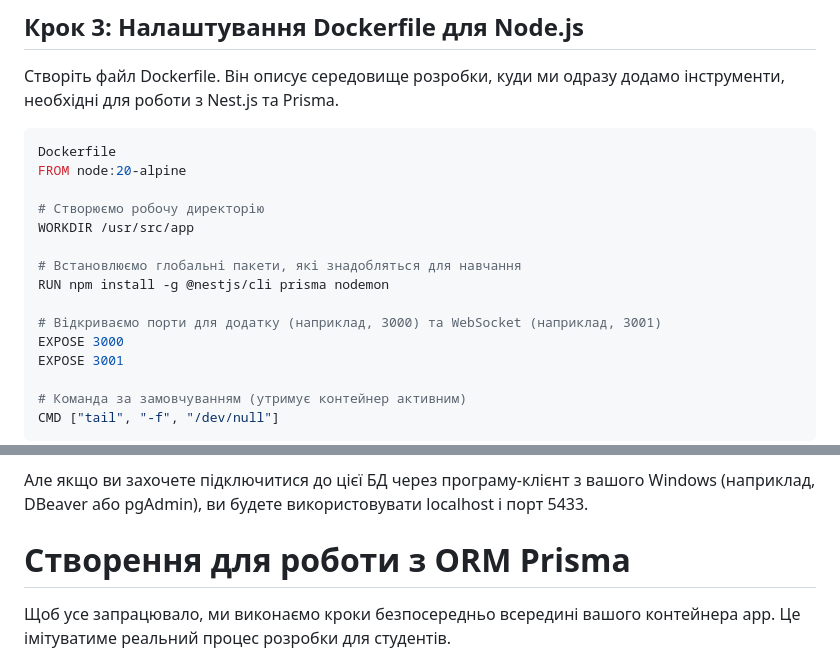
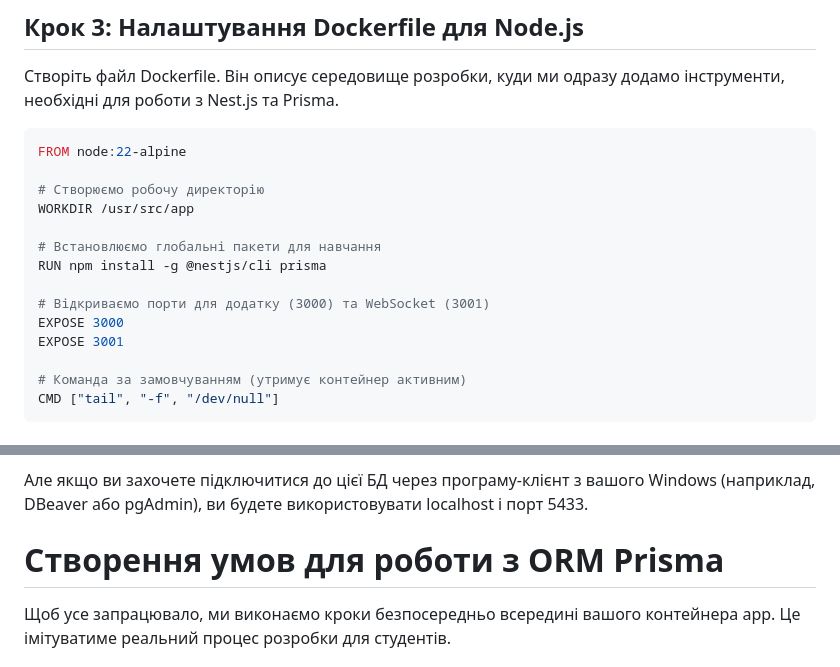
Before and after one commit to deivan/start-as-js-fullstack, a Markdown page: docker-prepare.md, 2 parts joined by grey strips. Drawn GitHub-style.

Commit message:
some text fixes

````diff
--- a/docker-prepare.md
+++ b/docker-prepare.md
@@ -31,16 +31,15 @@ node-study-env/
 Створіть файл Dockerfile. Він описує середовище розробки, куди ми одразу додамо інструменти, необхідні для роботи з Nest.js та Prisma.
 
 ```dockerfile
-Dockerfile
-FROM node:20-alpine
+FROM node:22-alpine
 
 # Створюємо робочу директорію
 WORKDIR /usr/src/app
 
-# Встановлюємо глобальні пакети, які знадобляться для навчання
-RUN npm install -g @nestjs/cli prisma nodemon
+# Встановлюємо глобальні пакети для навчання
+RUN npm install -g @nestjs/cli prisma
 
-# Відкриваємо порти для додатку (наприклад, 3000) та WebSocket (наприклад, 3001)
+# Відкриваємо порти для додатку (3000) та WebSocket (3001)
 EXPOSE 3000
 EXPOSE 3001
 
@@ -146,7 +145,9 @@ nest new my-nest-project
 
 Але якщо ви захочете підключитися до цієї БД через програму-клієнт з вашого Windows (наприклад, DBeaver або pgAdmin), ви будете використовувати localhost і порт 5433.
 
-# Створення для роботи з ORM Prisma
+
+
+# Створення умов для роботи з ORM Prisma
 
 Щоб усе запрацювало, ми виконаємо кроки безпосередньо всередині вашого контейнера app. Це імітуватиме реальний процес розробки для студентів.
 
````
